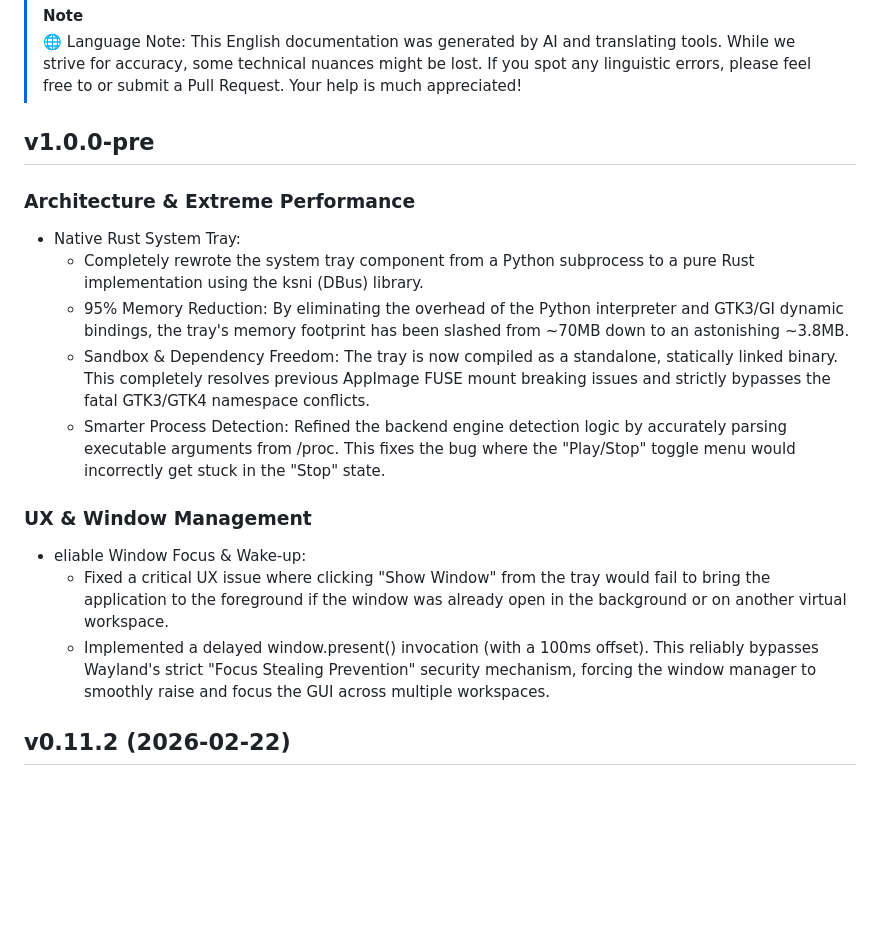
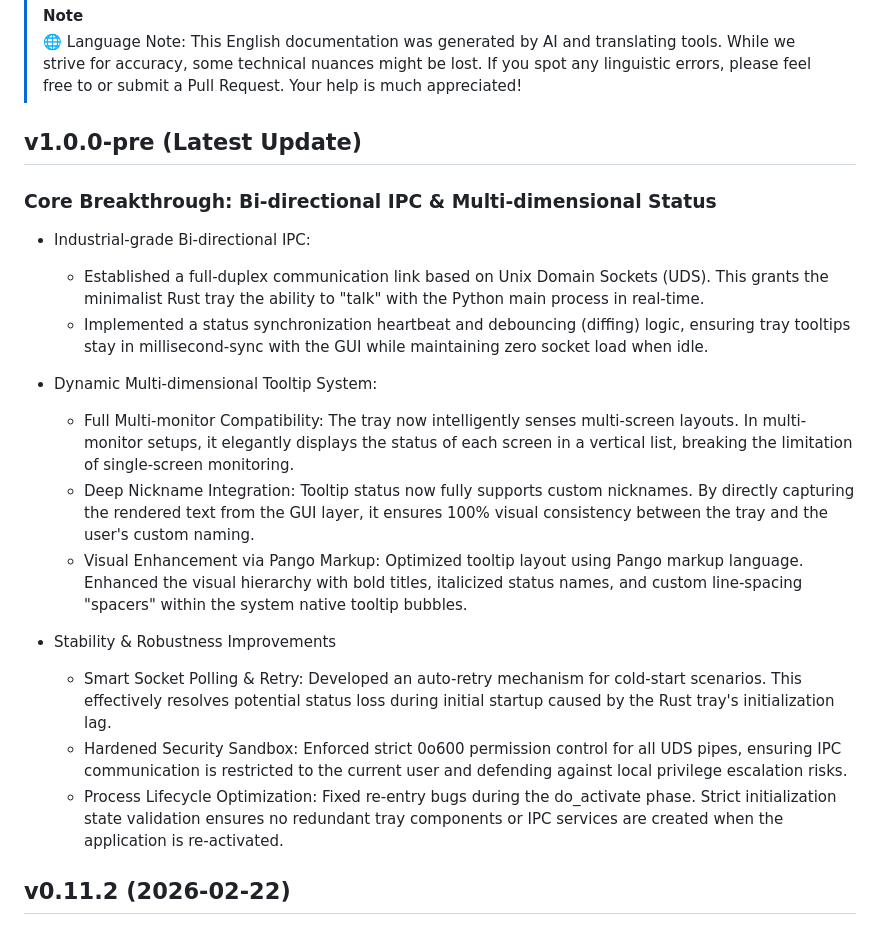
Before and after one commit to Suhoiyis/gui-for-linux-wallpaperengine, a Markdown page: docs/CHANGELOG.md, the part around the change. GitHub-like rendering; blank space fills up the shorter version.

Commit message:
docs: update CHANGELOGs

```diff
--- a/docs/CHANGELOG.md
+++ b/docs/CHANGELOG.md
@@ -9,18 +9,21 @@
 > [!NOTE]
 > 🌐 Language Note: This English documentation was generated by AI and translating tools. While we strive for accuracy, some technical nuances might be lost. If you spot any linguistic errors, please feel free to  or submit a Pull Request. Your help is much appreciated!
 
-## v1.0.0-pre
-### Architecture & Extreme Performance
-- Native Rust System Tray:
-  - Completely rewrote the system tray component from a Python subprocess to a pure Rust implementation using the ksni (DBus) library.
-  - 95% Memory Reduction: By eliminating the overhead of the Python interpreter and GTK3/GI dynamic bindings, the tray's memory footprint has been slashed from ~70MB down to an astonishing ~3.8MB.
-  - Sandbox & Dependency Freedom: The tray is now compiled as a standalone, statically linked binary. This completely resolves previous AppImage FUSE mount breaking issues and strictly bypasses the fatal GTK3/GTK4 namespace conflicts.
-  - Smarter Process Detection: Refined the backend engine detection logic by accurately parsing executable arguments from /proc. This fixes the bug where the "Play/Stop" toggle menu would incorrectly get stuck in the "Stop" state.
+## v1.0.0-pre (Latest Update)
+### Core Breakthrough: Bi-directional IPC & Multi-dimensional Status
+- Industrial-grade Bi-directional IPC:
+  - Established a full-duplex communication link based on Unix Domain Sockets (UDS). This grants the minimalist Rust tray the ability to "talk" with the Python main process in real-time.
+  - Implemented a status synchronization heartbeat and debouncing (diffing) logic, ensuring tray tooltips stay in millisecond-sync with the GUI while maintaining zero socket load when idle.
 
-### UX & Window Management
-- eliable Window Focus & Wake-up:
-  - Fixed a critical UX issue where clicking "Show Window" from the tray would fail to bring the application to the foreground if the window was already open in the background or on another virtual workspace.
-  - Implemented a delayed window.present() invocation (with a 100ms offset). This reliably bypasses Wayland's strict "Focus Stealing Prevention" security mechanism, forcing the window manager to smoothly raise and focus the GUI across multiple workspaces.
+- Dynamic Multi-dimensional Tooltip System:
+  - Full Multi-monitor Compatibility: The tray now intelligently senses multi-screen layouts. In multi-monitor setups, it elegantly displays the status of each screen in a vertical list, breaking the limitation of single-screen monitoring.
+  - Deep Nickname Integration: Tooltip status now fully supports custom nicknames. By directly capturing the rendered text from the GUI layer, it ensures 100% visual consistency between the tray and the user's custom naming.
+  - Visual Enhancement via Pango Markup: Optimized tooltip layout using Pango markup language. Enhanced the visual hierarchy with bold titles, italicized status names, and custom line-spacing "spacers" within the system native tooltip bubbles.
+
+- Stability & Robustness Improvements
+  - Smart Socket Polling & Retry: Developed an auto-retry mechanism for cold-start scenarios. This effectively resolves potential status loss during initial startup caused by the Rust tray's initialization lag.
+  - Hardened Security Sandbox: Enforced strict 0o600 permission control for all UDS pipes, ensuring IPC communication is restricted to the current user and defending against local privilege escalation risks.
+  - Process Lifecycle Optimization: Fixed re-entry bugs during the do_activate phase. Strict initialization state validation ensures no redundant tray components or IPC services are created when the application is re-activated.
 
 
 ## v0.11.2 (2026-02-22)
```
Also changed, not shown: docs/CHANGELOG_ZH.md (+13 -11 lines).
